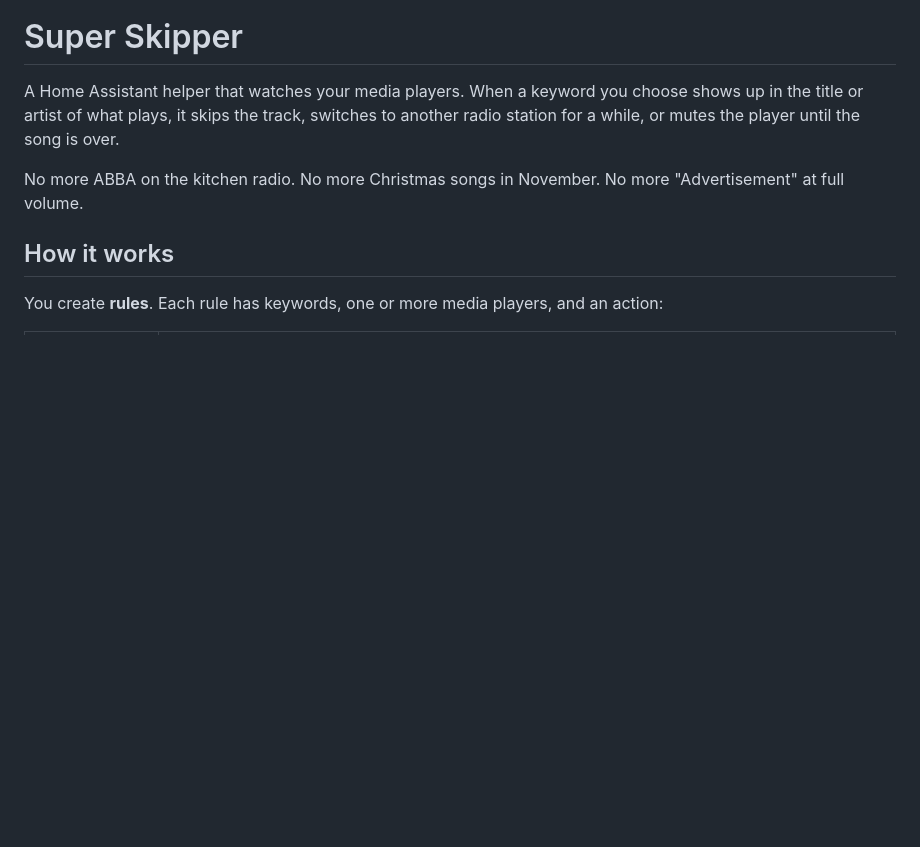
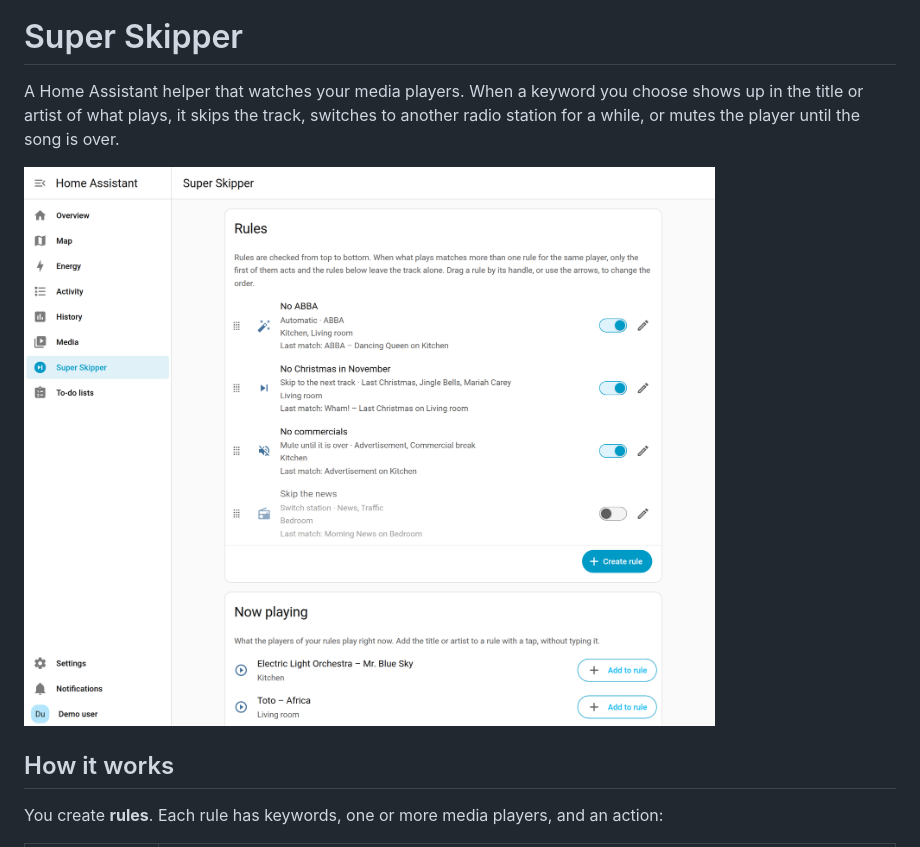
Before and after one commit to Radeaus/super-skipper, a Markdown page: README.md, the part around the change. Rendered like a GitHub page; pictures changed too: assets/screenshot.png (added); blank space fills up the shorter version.

Commit message:
Add a screenshot to the README

```diff
--- a/README.md
+++ b/README.md
@@ -4,7 +4,7 @@
 
 A Home Assistant helper that watches your media players. When a keyword you choose shows up in the title or artist of what plays, it skips the track, switches to another radio station for a while, or mutes the player until the song is over.
 
-No more ABBA on the kitchen radio. No more Christmas songs in November. No more "Advertisement" at full volume.
+![The Super Skipper page in Home Assistant, with four rules and what the players play right now](https://raw.githubusercontent.com/Radeaus/super-skipper/HEAD/assets/screenshot.png)
 
 ## How it works
 
```
